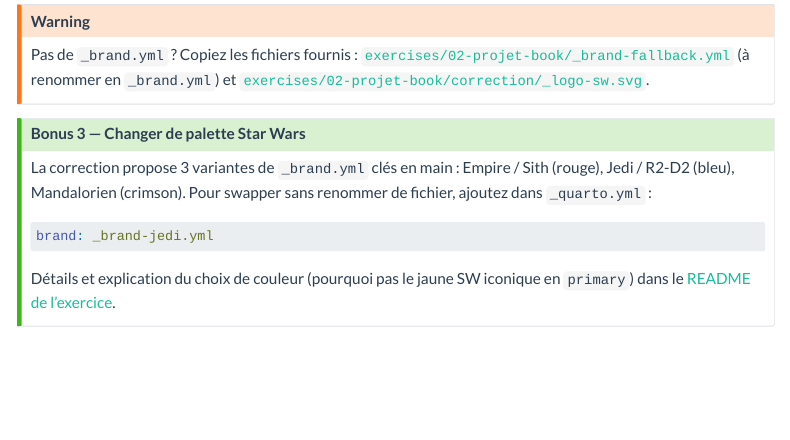
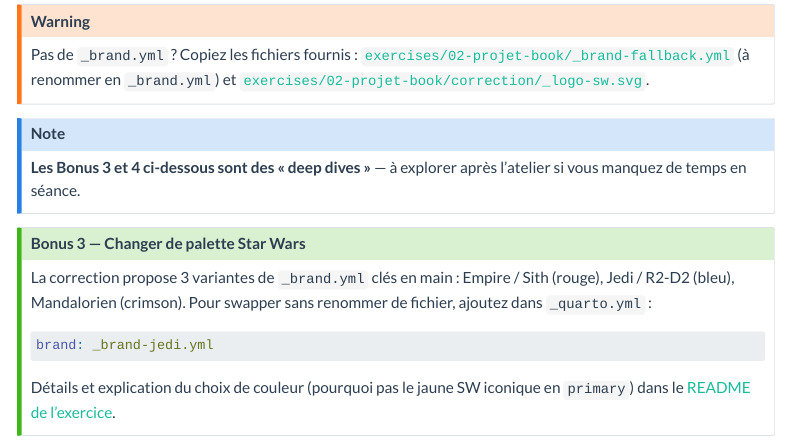
Before and after one commit to cderv/tuto-quarto-typst-rr-2026, a Quarto document (2-projets/index.qmd): the page in a window 1100 px wide, from 3600 px down. Rendered offline with R 4.5, knitr and Pandoc in place of Quarto, with nearby package versions; menus at the side of the page are left out.

Commit message:
Bloc 2 : flagguer Bonus 3 + 4 comme deep dives
Le tableau d'étapes annonce « 2 bonus » (B1 cross-ref + B2 pagebreak)
mais 2 callouts en dessous portent Bonus 3 et Bonus 4. Le numérotage
saute et un participant sous pression temps peut croire que B3/B4
tiennent dans le même budget que B1/B2. Ajout d'un callout-note de
transition pour expliciter que B3 et B4 sont à parcourir post-atelier
si timing serré.

Suite review bis débutant (P2.4).

```diff
--- a/2-projets/index.qmd
+++ b/2-projets/index.qmd
@@ -137,6 +137,10 @@ Si vous voyez « 1 7 5 » au lieu de « 175 » dans les tableaux après avoir co
 Pas de `_brand.yml` ? Copiez les fichiers fournis : [`exercises/02-projet-book/_brand-fallback.yml`](https://github.com/cderv/cderv-tuto-quarto-typst-rr-2026/blob/main/exercises/02-projet-book/_brand-fallback.yml) (à renommer en `_brand.yml`) et [`exercises/02-projet-book/correction/_logo-sw.svg`](https://github.com/cderv/cderv-tuto-quarto-typst-rr-2026/blob/main/exercises/02-projet-book/correction/_logo-sw.svg).
 :::
 
+::: callout-note
+**Les Bonus 3 et 4 ci-dessous sont des « deep dives »** — à explorer après l'atelier si vous manquez de temps en séance.
+:::
+
 ::: {.callout-tip collapse="true"}
 ## Bonus 3 — Changer de palette Star Wars
 
```
